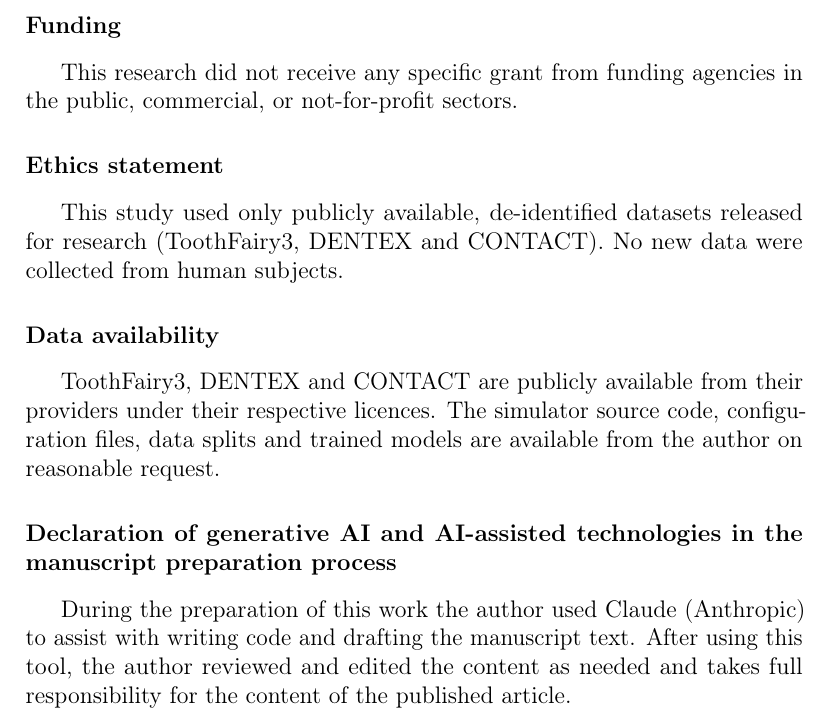
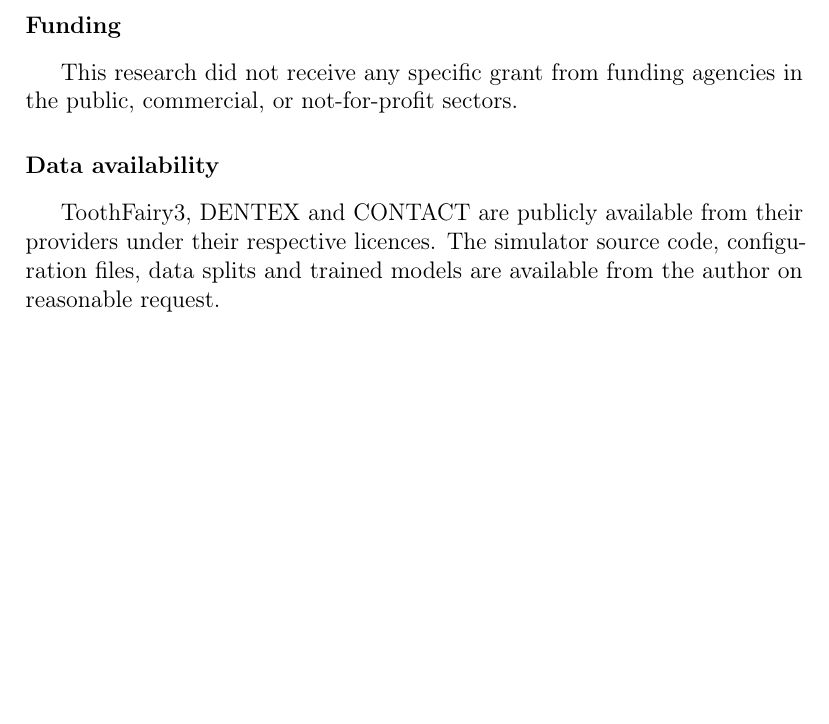
Before and after one commit to Dipeshtripathi13/panoramic-anatomy-cbct, a LaTeX paper (paper/latex/main.tex): part of page 23 of 34, cut so that both start at the same text, the shorter picture padded with empty space. Compiled offline with pdfLaTeX.

Commit message:
Manuscript: remove ethics and generative-AI statements

```diff
--- a/paper/latex/main.tex
+++ b/paper/latex/main.tex
@@ -876,19 +876,10 @@ appeared to influence the work reported in this paper.
 This research did not receive any specific grant from funding agencies in the public, commercial, or not-for-profit
 sectors.
 
-\section*{Ethics statement}
-This study used only publicly available, de-identified datasets released for research (ToothFairy3, DENTEX and CONTACT).
-No new data were collected from human subjects.
-
 \section*{Data availability}
 ToothFairy3, DENTEX and CONTACT are publicly available from their providers under their respective licences. The
 simulator source code, configuration files, data splits and trained models are available from the author on reasonable
 request.
-
-\section*{Declaration of generative AI and AI-assisted technologies in the manuscript preparation process}
-During the preparation of this work the author used Claude (Anthropic) to assist with writing code and drafting the
-manuscript text. After using this tool, the author reviewed and edited the content as needed and takes full
-responsibility for the content of the published article.
 
 \section*{Acknowledgements}
 Computations were performed on the Lawrence high-performance computing cluster at the University of South Dakota.
```
